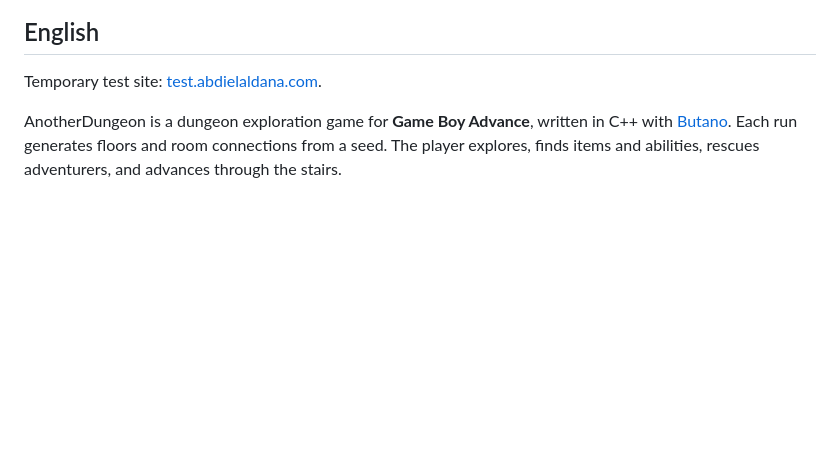
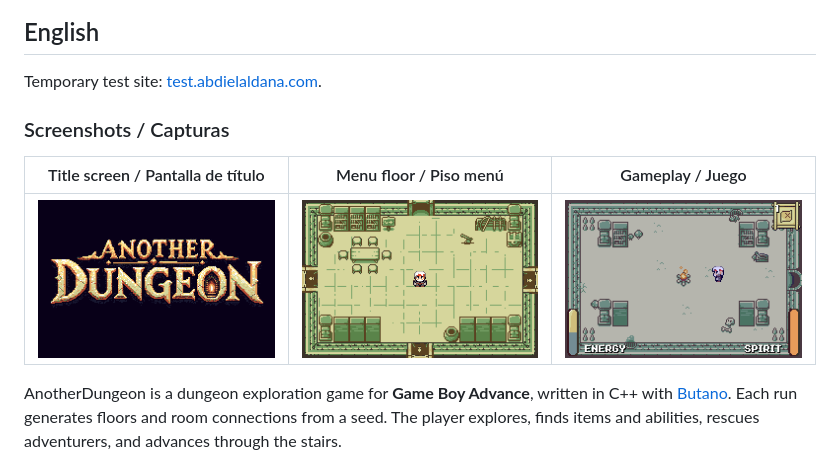
Before and after one commit to AbdielAldana/my-rpg, a Markdown page: README.md, the part around the change. Rendered like a GitHub page; pictures changed too: my-rpg-2.png (added), my-rpg-3.png (added), my-rpg-4.png (added); blank space fills up the shorter version.

Commit message:
galery readme

```diff
--- a/README.md
+++ b/README.md
@@ -3,6 +3,12 @@
 ## English
 
 Temporary test site: [test.abdielaldana.com](https://test.abdielaldana.com).
+
+### Screenshots / Capturas
+
+| Title screen / Pantalla de título | Menu floor / Piso menú | Gameplay / Juego |
+| --- | --- | --- |
+| ![AnotherDungeon title screen](my-rpg-2.png) | ![Menu floor room](my-rpg-3.png) | ![Dungeon gameplay](my-rpg-4.png) |
 
 AnotherDungeon is a dungeon exploration game for **Game Boy Advance**, written
 in C++ with [Butano](https://github.com/GValiente/butano). Each run generates
```
